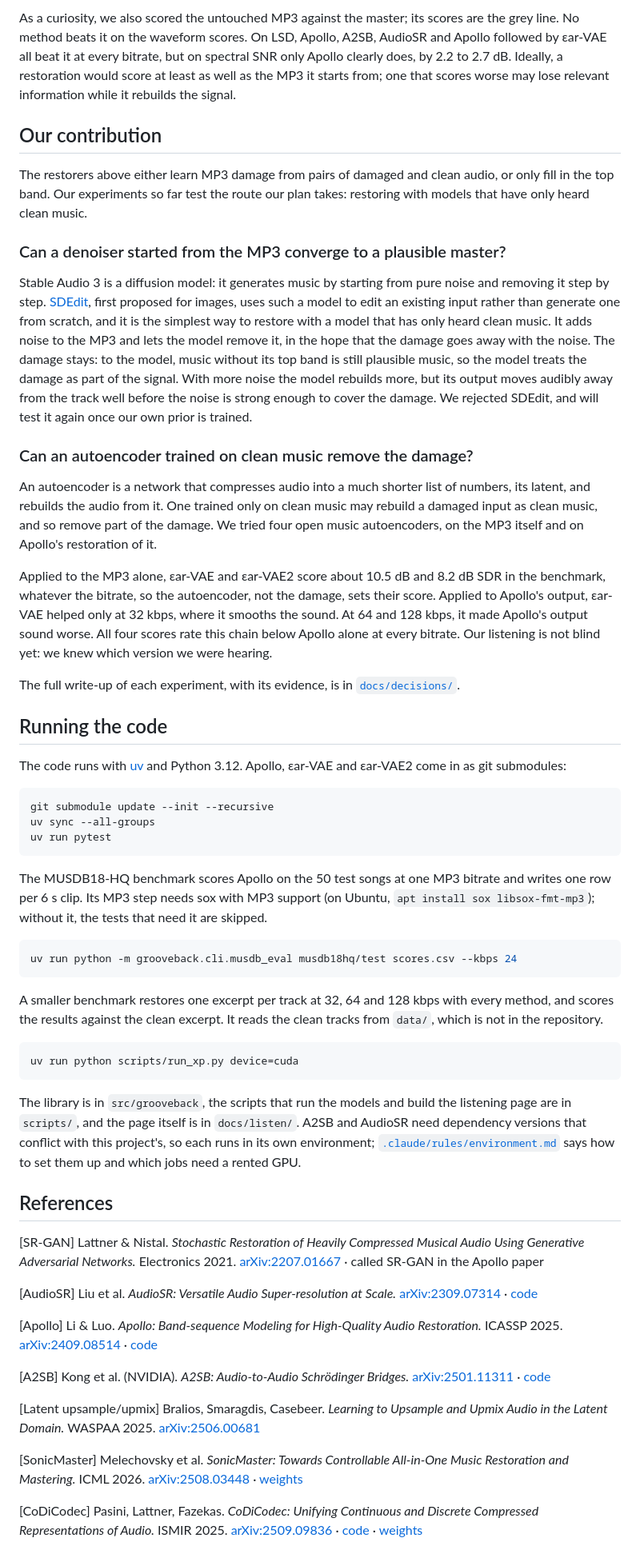
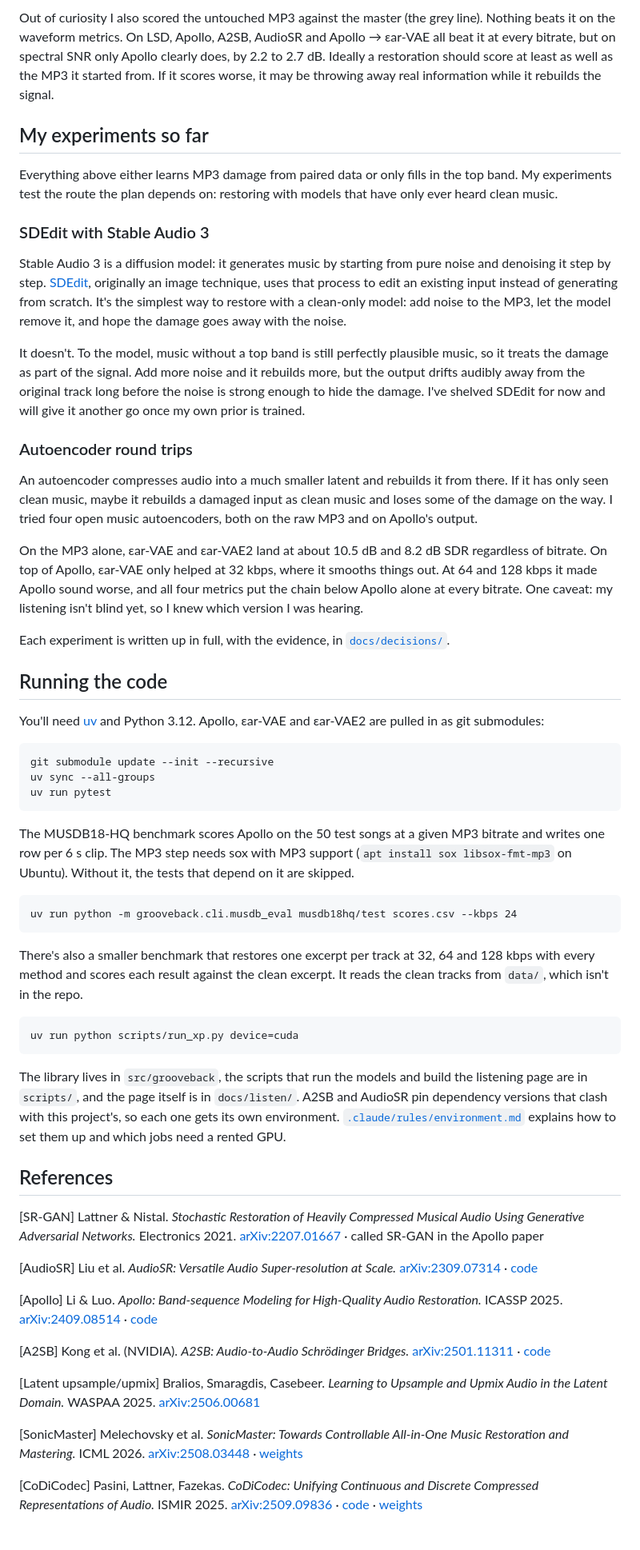
Before and after one commit to zbitouzakaria/grooveback, a Markdown page: README.md, the part around one of its changes. Shown at 80% size. Rendered like a GitHub page.

Commit message:
docs: readme in a plainer first-person voice

````diff
--- a/README.md
+++ b/README.md
@@ -147,88 +88,61 @@ bursts above it. On this clip, Apollo put back a full hi-hat where A2SB added a
 
-As a curiosity, we also scored the untouched MP3 against the master; its scores are the grey line. No method beats it on
-the waveform scores. On LSD, Apollo, A2SB, AudioSR and Apollo followed by εar-VAE all beat it at every bitrate, but on
-spectral SNR only Apollo clearly does, by 2.2 to 2.7 dB. Ideally, a restoration would score at least as well as the MP3
-it starts from; one that scores worse may lose relevant information while it rebuilds the signal.
+Out of curiosity I also scored the untouched MP3 against the master (the grey line). Nothing beats it on the waveform metrics. On LSD, Apollo, A2SB, AudioSR and Apollo → εar-VAE all beat it at every bitrate, but on spectral SNR only Apollo clearly does, by 2.2 to 2.7 dB. Ideally a restoration should score at least as well as the MP3 it started from. If it scores worse, it may be throwing away real information while it rebuilds the signal.
 
-## Our contribution
+## My experiments so far
 
-The restorers above either learn MP3 damage from pairs of damaged and clean audio, or only fill in the top band. Our
-experiments so far test the route our plan takes: restoring with models that have only heard clean music.
+Everything above either learns MP3 damage from paired data or only fills in the top band. My experiments test the route the plan depends on: restoring with models that have only ever heard clean music.
 
-### Can a denoiser started from the MP3 converge to a plausible master?
+### SDEdit with Stable Audio 3
 
-Stable Audio 3 is a diffusion model: it generates music by starting from pure noise and removing it step by step.
-[SDEdit](#ref-sdedit), first proposed for images, uses such a model to edit an existing input rather than generate one
-from scratch, and it is the simplest way to restore with a model that has only heard clean music. It adds noise to the
-MP3 and lets the model remove it, in the hope that the damage goes away with the noise. The damage stays: to the model,
-music without its top band is still plausible music, so the model treats the damage as part of the signal. With more
-noise the model rebuilds more, but its output moves audibly away from the track well before the noise is strong enough
-to cover the damage. We rejected SDEdit, and will test it again once our own prior is trained.
+Stable Audio 3 is a diffusion model: it generates music by starting from pure noise and denoising it step by step. [SDEdit](#ref-sdedit), originally an image technique, uses that process to edit an existing input instead of generating from scratch. It's the simplest way to restore with a clean-only model: add noise to the MP3, let the model remove it, and hope the damage goes away with the noise.
 
-### Can an autoencoder trained on clean music remove the damage?
+It doesn't. To the model, music without a top band is still perfectly plausible music, so it treats the damage as part of the signal. Add more noise and it rebuilds more, but the output drifts audibly away from the original track long before the noise is strong enough to hide the damage. I've shelved SDEdit for now and will give it another go once my own prior is trained.
 
-An autoencoder is a network that compresses audio into a much shorter list of numbers, its latent, and rebuilds the
-audio from it. One trained only on clean music may rebuild a damaged input as clean music, and so remove part of the
-damage. We tried four open music autoencoders, on the MP3 itself and on Apollo's restoration of it.
+### Autoencoder round trips
 
-Applied to the MP3 alone, εar-VAE and εar-VAE2 score about 10.5 dB and 8.2 dB SDR in the benchmark, whatever the
-bitrate, so the autoencoder, not the damage, sets their score. Applied to Apollo's output, εar-VAE helped only at
-32 kbps, where it smooths the sound. At 64 and 128 kbps, it made Apollo's output sound worse. All four scores rate this
-chain below Apollo alone at every bitrate. Our listening is not blind yet: we knew which version we were hearing.
+An autoencoder compresses audio into a much smaller latent and rebuilds it from there. If it has only seen clean music, maybe it rebuilds a damaged input as clean music and loses some of the damage on the way. I tried four open music autoencoders, both on the raw MP3 and on Apollo's output.
 
-The full write-up of each experiment, with its evidence, is in [`docs/decisions/`](docs/decisions/).
+On the MP3 alone, εar-VAE and εar-VAE2 land at about 10.5 dB and 8.2 dB SDR regardless of bitrate. On top of Apollo, εar-VAE only helped at 32 kbps, where it smooths things out. At 64 and 128 kbps it made Apollo sound worse, and all four metrics put the chain below Apollo alone at every bitrate. One caveat: my listening isn't blind yet, so I knew which version I was hearing.
+
+Each experiment is written up in full, with the evidence, in [`docs/decisions/`](docs/decisions).
 
 ## Running the code
 
-The code runs with [uv](https://docs.astral.sh/uv/) and Python 3.12. Apollo, εar-VAE and εar-VAE2 come in as git
-submodules:
+You'll need [uv](https://docs.astral.sh/uv/) and Python 3.12. Apollo, εar-VAE and εar-VAE2 are pulled in as git submodules:
 
-```bash
+```
 git submodule update --init --recursive
 uv sync --all-groups
 uv run pytest
 ```
 
-The MUSDB18-HQ benchmark scores Apollo on the 50 test songs at one MP3 bitrate and writes one row per 6 s clip. Its MP3
-step needs sox with MP3 support (on Ubuntu, `apt install sox libsox-fmt-mp3`); without it, the tests that need it are
-skipped.
+The MUSDB18-HQ benchmark scores Apollo on the 50 test songs at a given MP3 bitrate and writes one row per 6 s clip. The MP3 step needs sox with MP3 support (`apt install sox libsox-fmt-mp3` on Ubuntu). Without it, the tests that depend on it are skipped.
 
-```bash
+```
 uv run python -m grooveback.cli.musdb_eval musdb18hq/test scores.csv --kbps 24
 ```
 
-A smaller benchmark restores one excerpt per track at 32, 64 and 128 kbps with every method, and scores the results
-against the clean excerpt. It reads the clean tracks from `data/`, which is not in the repository.
+There's also a smaller benchmark that restores one excerpt per track at 32, 64 and 128 kbps with every method and scores each result against the clean excerpt. It reads the clean tracks from `data/`, which isn't in the repo.
 
-```bash
+```
 uv run python scripts/run_xp.py device=cuda
 ```
 
-The library is in `src/grooveback`, the scripts that run the models and build the listening page are in `scripts/`, and
-the page itself is in `docs/listen/`. A2SB and AudioSR need dependency versions that conflict with this project's, so
-each runs in its own environment; [`.claude/rules/environment.md`](.claude/rules/environment.md) says how to set them up
-and which jobs need a rented GPU.
+The library lives in `src/grooveback`, the scripts that run the models and build the listening page are in `scripts/`, and the page itself is in `docs/listen/`. A2SB and AudioSR pin dependency versions that clash with this project's, so each one gets its own environment. [`.claude/rules/environment.md`](.claude/rules/environment.md) explains how to set them up and which jobs need a rented GPU.
 
 ## References
 
-<a id="ref-srgan"></a>
-[SR-GAN] Lattner & Nistal. *Stochastic Restoration of Heavily Compressed Musical Audio Using Generative Adversarial Networks.* Electronics 2021. [arXiv:2207.01667](https://arxiv.org/abs/2207.01667) · called SR-GAN in the Apollo paper
+<a id="ref-srgan"></a>[SR-GAN] Lattner & Nistal. *Stochastic Restoration of Heavily Compressed Musical Audio Using Generative Adversarial Networks.* Electronics 2021. [arXiv:2207.01667](https://arxiv.org/abs/2207.01667) · called SR-GAN in the Apollo paper
 
-<a id="ref-audiosr"></a>
-[AudioSR] Liu et al. *AudioSR: Versatile Audio Super-resolution at Scale.* [arXiv:2309.07314](https://arxiv.org/abs/2309.07314) · [code](https://github.com/haoheliu/versatile_audio_super_resolution)
+<a id="ref-audiosr"></a>[AudioSR] Liu et al. *AudioSR: Versatile Audio Super-resolution at Scale.* [arXiv:2309.07314](https://arxiv.org/abs/2309.07314) · [code](https://github.com/haoheliu/versatile_audio_super_resolution)
 
-<a id="ref-apollo"></a>
-[Apollo] Li & Luo. *Apollo: Band-sequence Modeling for High-Quality Audio Restoration.* ICASSP 2025. [arXiv:2409.08514](https://arxiv.org/abs/2409.08514) · [code](https://github.com/JusperLee/Apollo)
+<a id="ref-apollo"></a>[Apollo] Li & Luo. *Apollo: Band-sequence Modeling for High-Quality Audio Restoration.* ICASSP 2025. [arXiv:2409.08514](https://arxiv.org/abs/2409.08514) · [code](https://github.com/JusperLee/Apollo)
 
-<a id="ref-a2sb"></a>
-[A2SB] Kong et al. (NVIDIA). *A2SB: Audio-to-Audio Schrödinger Bridges.* [arXiv:2501.11311](https://arxiv.org/abs/2501.11311) · [code](https://github.com/NVIDIA/diffusion-audio-restoration)
+<a id="ref-a2sb"></a>[A2SB] Kong et al. (NVIDIA). *A2SB: Audio-to-Audio Schrödinger Bridges.* [arXiv:2501.11311](https://arxiv.org/abs/2501.11311) · [code](https://github.com/NVIDIA/diffusion-audio-restoration)
 
-<a id="ref-latentup"></a>
-[Latent upsample/upmix] Bralios, Smaragdis, Casebeer. *Learning to Upsample and Upmix Audio in the Latent Domain.* WASPAA 2025. [arXiv:2506.00681](https://arxiv.org/abs/2506.00681)
+<a id="ref-latentup"></a>[Latent upsample/upmix] Bralios, Smaragdis, Casebeer. *Learning to Upsample and Upmix Audio in the Latent Domain.* WASPAA 2025. [arXiv:2506.00681](https://arxiv.org/abs/2506.00681)
 
-<a id="ref-sonicmaster"></a>
-[SonicMaster] Melechovsky et al. *SonicMaster: Towards Controllable All-in-One Music Restoration and Mastering.* ICML 2026. [arXiv:2508.03448](https://arxiv.org/abs/2508.03448) · [weights](https://huggingface.co/amaai-lab/SonicMaster)
+<a id="ref-sonicmaster"></a>[SonicMaster] Melechovsky et al. *SonicMaster: Towards Controllable All-in-One Music Restoration and Mastering.* ICML 2026. [arXiv:2508.03448](https://arxiv.org/abs/2508.03448) · [weights](https://huggingface.co/amaai-lab/SonicMaster)
 
-<a id="ref-codicodec"></a>
-[CoDiCodec] Pasini, Lattner, Fazekas. *CoDiCodec: Unifying Continuous and Discrete Compressed Representations of Audio.* ISMIR 2025. [arXiv:2509.09836](https://arxiv.org/abs/2509.09836) · [code](https://github.com/SonyCSLParis/codicodec) · [weights](https://huggingface.co/SonyCSLParis/codicodec)
+<a id="ref-codicodec"></a>[CoDiCodec] Pasini, Lattner, Fazekas. *CoDiCodec: Unifying Continuous and Discrete Compressed Representations of Audio.* ISMIR 2025. [arXiv:2509.09836](https://arxiv.org/abs/2509.09836) · [code](https://github.com/SonyCSLParis/codicodec) · [weights](https://huggingface.co/SonyCSLParis/codicodec)
 
````
Also changed, not shown: other parts of README.md (+74 -156 lines).
